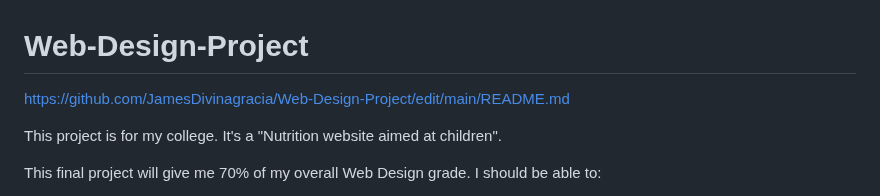
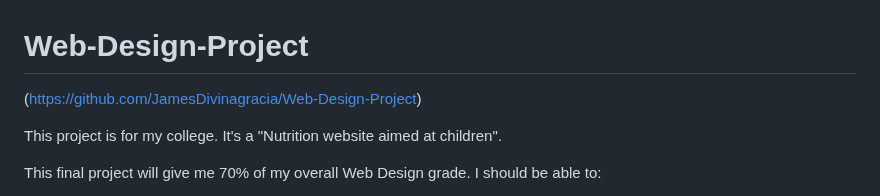
Before and after one commit to JamesDivinagracia/Web-Design-Project, a Markdown page: README.md, the part around the change. GitHub-like rendering.

```diff
--- a/README.md
+++ b/README.md
@@ -1,6 +1,6 @@
 # Web-Design-Project
 
-https://github.com/JamesDivinagracia/Web-Design-Project/edit/main/README.md
+(https://github.com/JamesDivinagracia/Web-Design-Project)
 
 
 This project is for my college. It's a "Nutrition website aimed at children".
```
